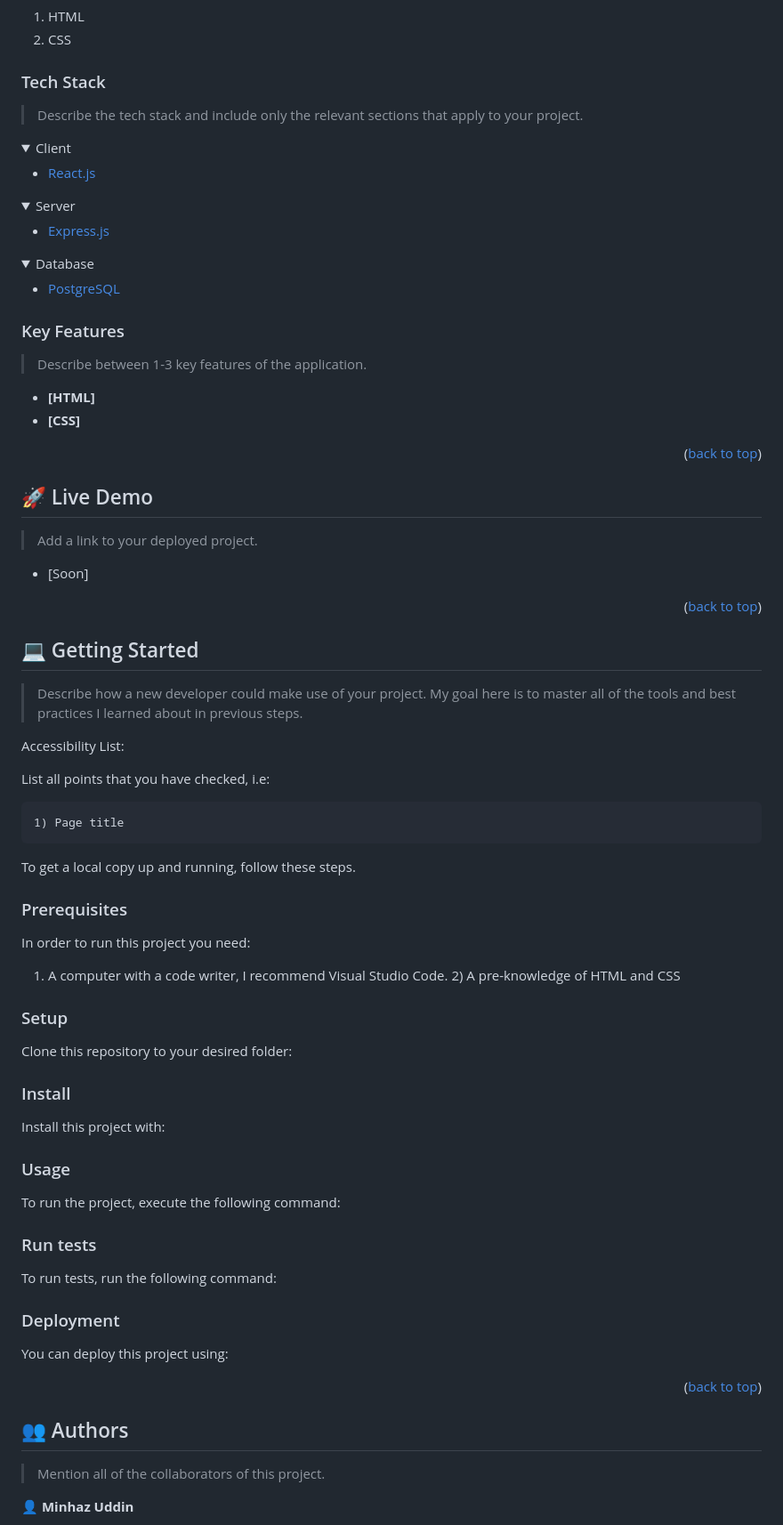
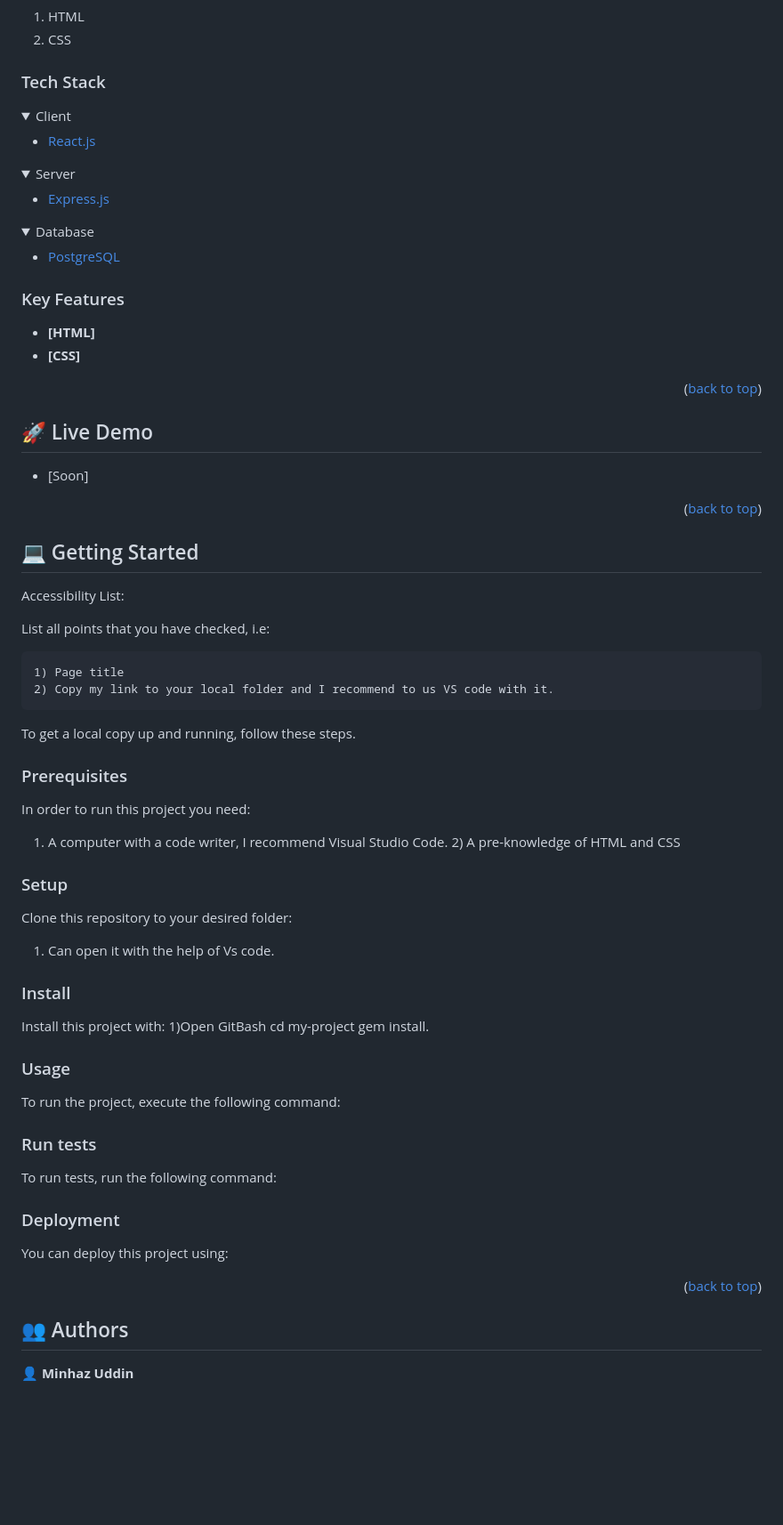
Before and after one commit to Minuu7/Hello-Microverse-2, a Markdown page: README.md, the part around one of its changes. Shown at 89% size. GitHub-like rendering; folded sections open; blank space fills up the shorter version.

Commit message:
Readme file correction
Added changes

```diff
--- a/README.md
+++ b/README.md
@@ -79,7 +79,7 @@ After you're finished please remove all the comments and instructions!
    2)  CSS
 
 ### Tech Stack <a name="tech-stack"></a>
-> Describe the tech stack and include only the relevant sections that apply to your project.
+>
 
 <details>
   <summary>Client</summary>
@@ -105,7 +105,6 @@ After you're finished please remove all the comments and instructions!
 <!-- Features -->
 
 ### Key Features <a name="key-features"></a>
-> Describe between 1-3 key features of the application.
 
 - **[HTML]**
 - **[CSS]**
@@ -116,7 +115,6 @@ After you're finished please remove all the comments and instructions!
 
 ## 🚀 Live Demo <a name="live-demo"></a>
 
-> Add a link to your deployed project.
 
 - [Soon]
 
@@ -126,14 +124,12 @@ After you're finished please remove all the comments and instructions!
 
 ## 💻 Getting Started <a name="getting-started"></a>
 
-> Describe how a new developer could make use of your project.
-My goal here is to master all of the tools and best practices I learned about in previous steps.
-
 Accessibility List:
 
 List all points that you have checked, i.e:
 
     1) Page title
+    2) Copy my link to your local folder and I recommend to us VS code with it.
 
 To get a local copy up and running, follow these steps.
 
@@ -154,6 +150,7 @@ Example command:
 ### Setup
 
 Clone this repository to your desired folder:
+1) Can open it with the help of Vs code.
 
 <!--
 Example commands:
@@ -167,7 +164,9 @@ Example commands:
 ### Install
 
 Install this project with:
-
+1)Open GitBash
+  cd my-project
+  gem install.
 <!--
 Example command:
 
@@ -180,6 +179,7 @@ Example command:
 ### Usage
 
 To run the project, execute the following command:
+
 
 <!--
 Example command:
@@ -219,7 +219,6 @@ Example:
 
 ## 👥 Authors <a name="authors"></a>
 
-> Mention all of the collaborators of this project.
 
 👤 **Minhaz Uddin**
 
```
Also changed, not shown: other parts of README.md (+1 -11 lines).
